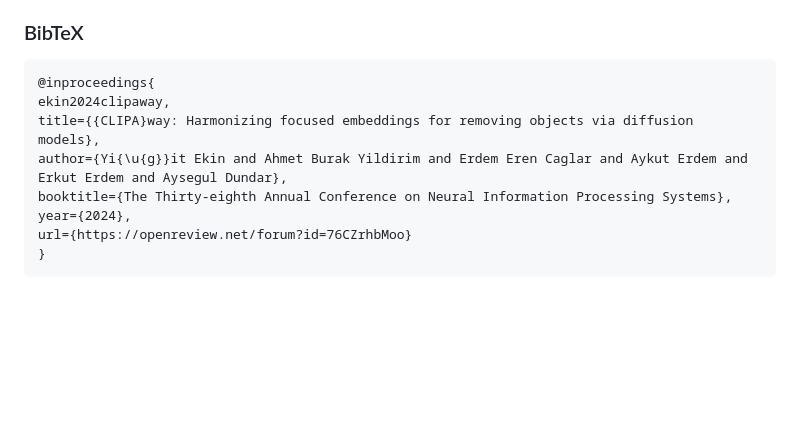
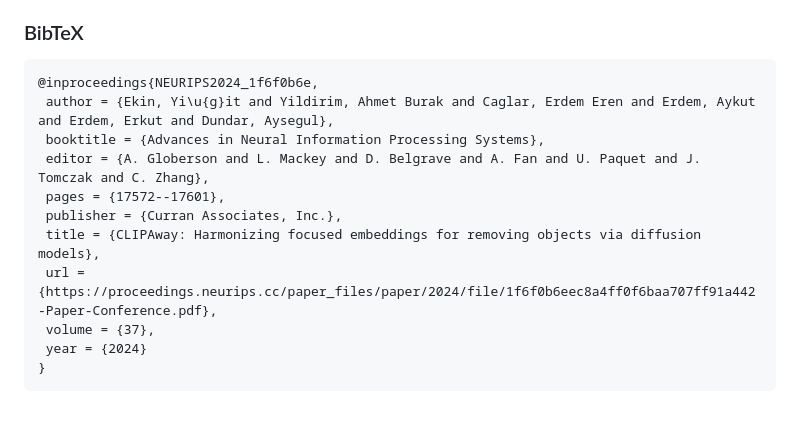
Before and after one commit to YigitEkin/CLIPAway, a Markdown page: README.MD, the part around the change. Drawn GitHub-style; blank space fills up the shorter version.

````diff
--- a/README.MD
+++ b/README.MD
@@ -194,12 +194,15 @@ CLIPAway is implemented on top of the [IP-Adapter](https://github.com/tencent-ai
 ### BibTeX
 
 ```
-@inproceedings{
-ekin2024clipaway,
-title={{CLIPA}way: Harmonizing focused embeddings for removing objects via diffusion models},
-author={Yi{\u{g}}it Ekin and Ahmet Burak Yildirim and Erdem Eren Caglar and Aykut Erdem and Erkut Erdem and Aysegul Dundar},
-booktitle={The Thirty-eighth Annual Conference on Neural Information Processing Systems},
-year={2024},
-url={https://openreview.net/forum?id=76CZrhbMoo}
+@inproceedings{NEURIPS2024_1f6f0b6e,
+ author = {Ekin, Yi\u{g}it and Yildirim, Ahmet Burak and Caglar, Erdem Eren and Erdem, Aykut and Erdem, Erkut and Dundar, Aysegul},
+ booktitle = {Advances in Neural Information Processing Systems},
+ editor = {A. Globerson and L. Mackey and D. Belgrave and A. Fan and U. Paquet and J. Tomczak and C. Zhang},
+ pages = {17572--17601},
+ publisher = {Curran Associates, Inc.},
+ title = {CLIPAway: Harmonizing focused embeddings for removing objects via diffusion models},
+ url = {https://proceedings.neurips.cc/paper_files/paper/2024/file/1f6f0b6eec8a4ff0f6baa707ff91a442-Paper-Conference.pdf},
+ volume = {37},
+ year = {2024}
 }
 ```
````
